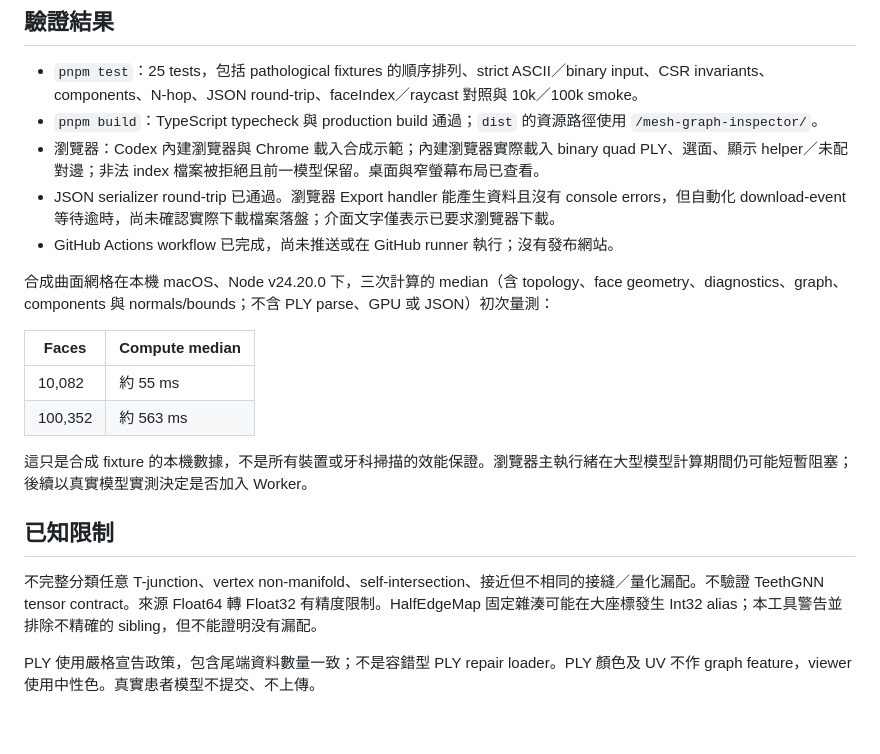
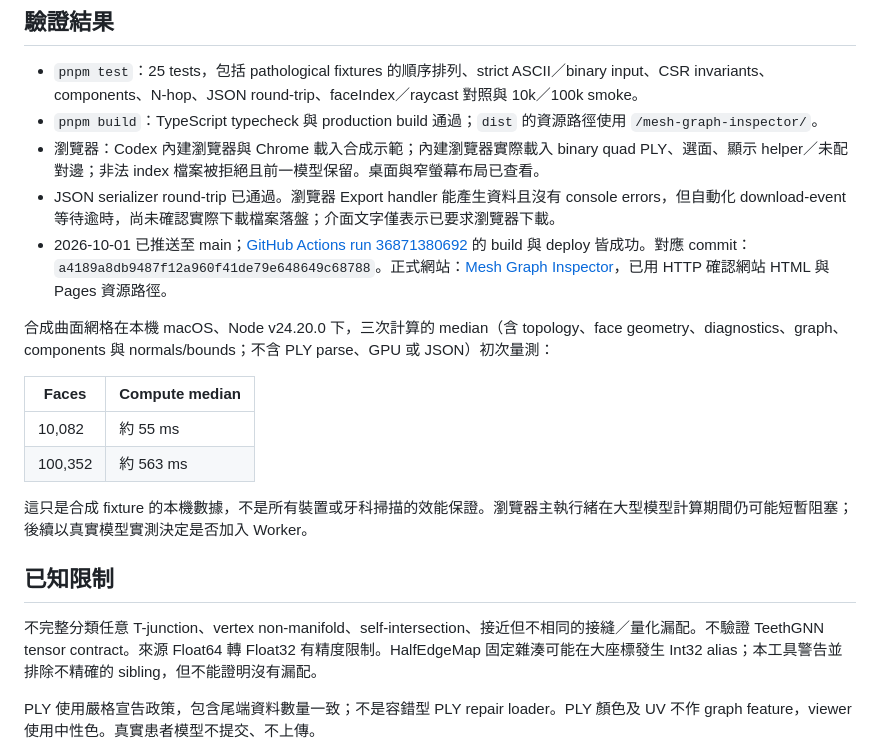
Before and after one commit to QQBoxy/mesh-graph-inspector, a Markdown page: docs/IMPLEMENTATION.md, the part around the change. Drawn GitHub-style; blank space fills up the shorter version.

Commit message:
Document successful GitHub Pages deployment

```diff
--- a/docs/IMPLEMENTATION.md
+++ b/docs/IMPLEMENTATION.md
@@ -52,7 +52,7 @@ JSON schema version 1 包含 geometry、CSR、directed edge index、face geometr
 - `pnpm build`：TypeScript typecheck 與 production build 通過；`dist` 的資源路徑使用 `/mesh-graph-inspector/`。
 - 瀏覽器：Codex 內建瀏覽器與 Chrome 載入合成示範；內建瀏覽器實際載入 binary quad PLY、選面、顯示 helper／未配對邊；非法 index 檔案被拒絕且前一模型保留。桌面與窄螢幕布局已查看。
 - JSON serializer round-trip 已通過。瀏覽器 Export handler 能產生資料且沒有 console errors，但自動化 download-event 等待逾時，尚未確認實際下載檔案落盤；介面文字僅表示已要求瀏覽器下載。
-- GitHub Actions workflow 已完成，尚未推送或在 GitHub runner 執行；沒有發布網站。
+- 2026-10-01 已推送至 main；[GitHub Actions run 36871380692](https://github.com/QQBoxy/mesh-graph-inspector/actions/runs/36871380692) 的 build 與 deploy 皆成功。對應 commit：`a4189a8db9487f12a960f41de79e648649c68788`。正式網站：[Mesh Graph Inspector](https://qqboxy.github.io/mesh-graph-inspector/)，已用 HTTP 確認網站 HTML 與 Pages 資源路徑。
 
 合成曲面網格在本機 macOS、Node v24.20.0 下，三次計算的 median（含 topology、face geometry、diagnostics、graph、components 與 normals/bounds；不含 PLY parse、GPU 或 JSON）初次量測：
 
@@ -65,7 +65,7 @@ JSON schema version 1 包含 geometry、CSR、directed edge index、face geometr
 
 ## 已知限制
 
-不完整分類任意 T-junction、vertex non-manifold、self-intersection、接近但不相同的接縫／量化漏配。不驗證 TeethGNN tensor contract。來源 Float64 轉 Float32 有精度限制。HalfEdgeMap 固定雜湊可能在大座標發生 Int32 alias；本工具警告並排除不精確的 sibling，但不能證明没有漏配。
+不完整分類任意 T-junction、vertex non-manifold、self-intersection、接近但不相同的接縫／量化漏配。不驗證 TeethGNN tensor contract。來源 Float64 轉 Float32 有精度限制。HalfEdgeMap 固定雜湊可能在大座標發生 Int32 alias；本工具警告並排除不精確的 sibling，但不能證明沒有漏配。
 
 PLY 使用嚴格宣告政策，包含尾端資料數量一致；不是容錯型 PLY repair loader。PLY 顏色及 UV 不作 graph feature，viewer 使用中性色。真實患者模型不提交、不上傳。
 
```
